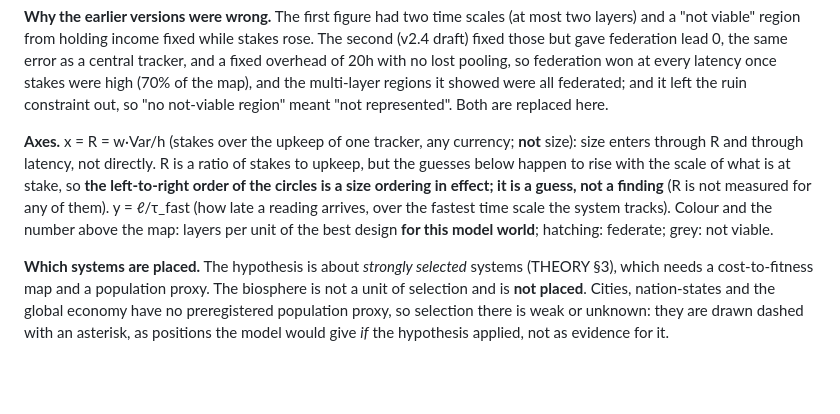
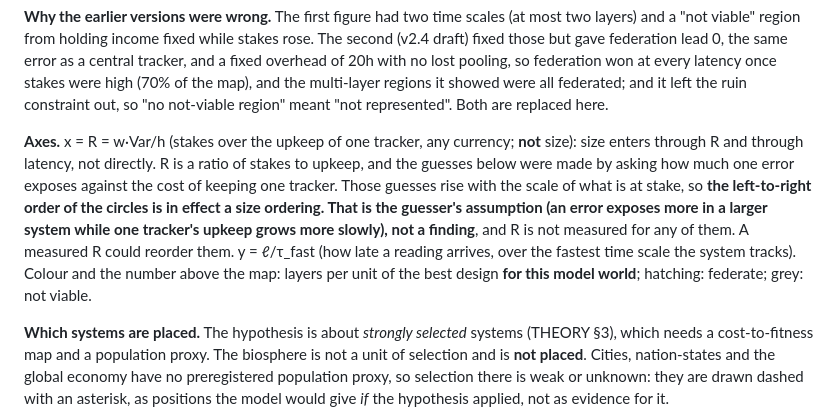
Before and after one commit to Chad-Mitchell/theory-of-adaptive-organization, a Markdown page: figures/face_placements.md, the part around the change. Drawn GitHub-style; blank space fills up the shorter version.

Commit message:
B3 face figure: not-viable reason on the figure (assumed income cannot cover upkeep at the ruin limit); R-ordering assumption stated in placements

```diff
--- a/figures/face_placements.md
+++ b/figures/face_placements.md
@@ -16,7 +16,7 @@
 
 **Why the earlier versions were wrong.** The first figure had two time scales (at most two layers) and a "not viable" region from holding income fixed while stakes rose. The second (v2.4 draft) fixed those but gave federation lead 0, the same error as a central tracker, and a fixed overhead of 20h with no lost pooling, so federation won at every latency once stakes were high (70% of the map), and the multi-layer regions it showed were all federated; and it left the ruin constraint out, so "no not-viable region" meant "not represented". Both are replaced here.
 
-**Axes.** x = R = w·Var/h (stakes over the upkeep of one tracker, any currency; **not** size): size enters through R and through latency, not directly. R is a ratio of stakes to upkeep, but the guesses below happen to rise with the scale of what is at stake, so **the left-to-right order of the circles is a size ordering in effect; it is a guess, not a finding** (R is not measured for any of them). y = ℓ/τ_fast (how late a reading arrives, over the fastest time scale the system tracks). Colour and the number above the map: layers per unit of the best design **for this model world**; hatching: federate; grey: not viable.
+**Axes.** x = R = w·Var/h (stakes over the upkeep of one tracker, any currency; **not** size): size enters through R and through latency, not directly. R is a ratio of stakes to upkeep, and the guesses below were made by asking how much one error exposes against the cost of keeping one tracker. Those guesses rise with the scale of what is at stake, so **the left-to-right order of the circles is in effect a size ordering. That is the guesser's assumption (an error exposes more in a larger system while one tracker's upkeep grows more slowly), not a finding**, and R is not measured for any of them. A measured R could reorder them. y = ℓ/τ_fast (how late a reading arrives, over the fastest time scale the system tracks). Colour and the number above the map: layers per unit of the best design **for this model world**; hatching: federate; grey: not viable.
 
 **Which systems are placed.** The hypothesis is about *strongly selected* systems (THEORY §3), which needs a cost-to-fitness map and a population proxy. The biosphere is not a unit of selection and is **not placed**. Cities, nation-states and the global economy have no preregistered population proxy, so selection there is weak or unknown: they are drawn dashed with an asterisk, as positions the model would give *if* the hypothesis applied, not as evidence for it.
 
```
Also changed, not shown: figures/face.png, 1 other file.
